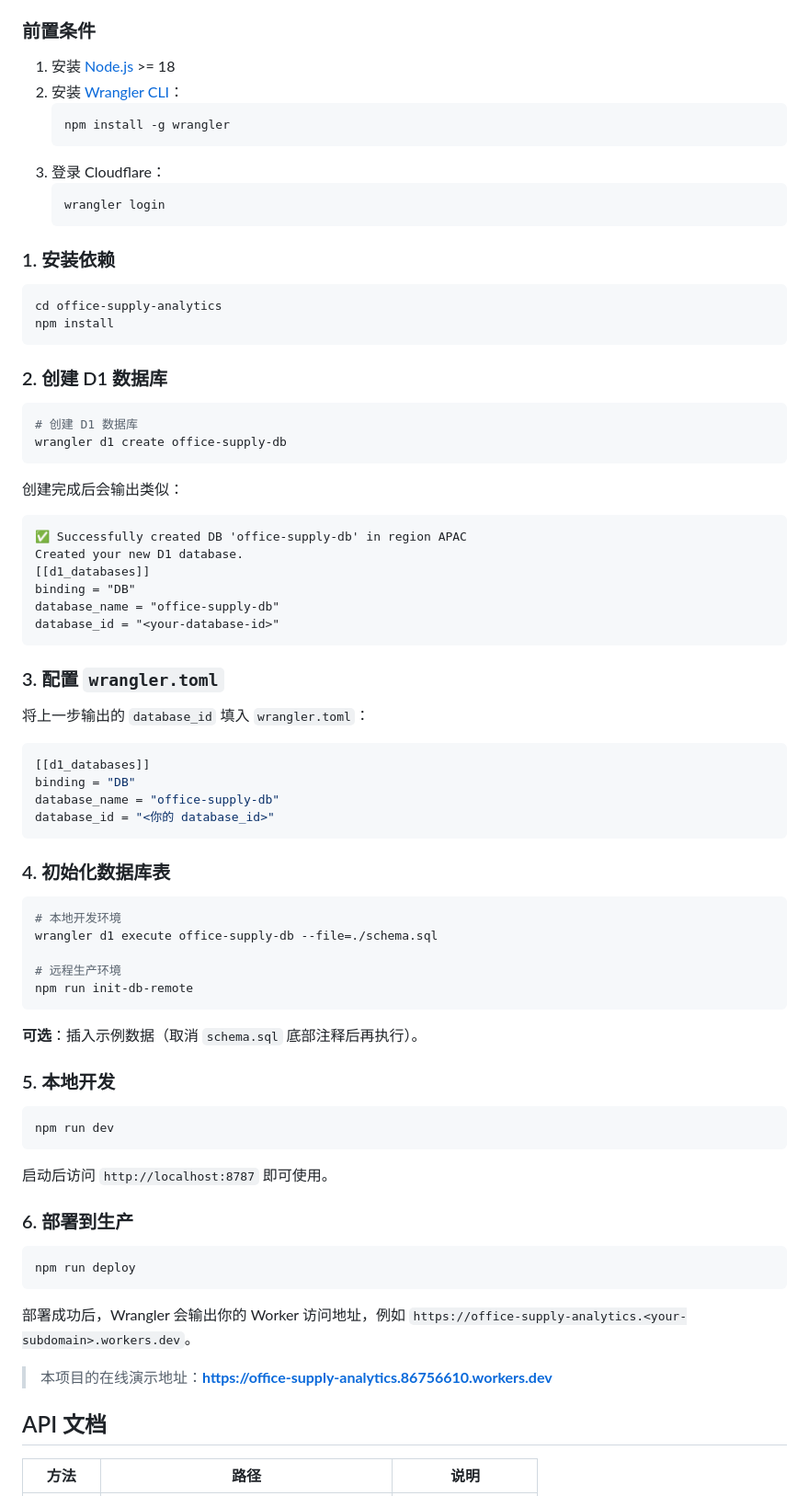
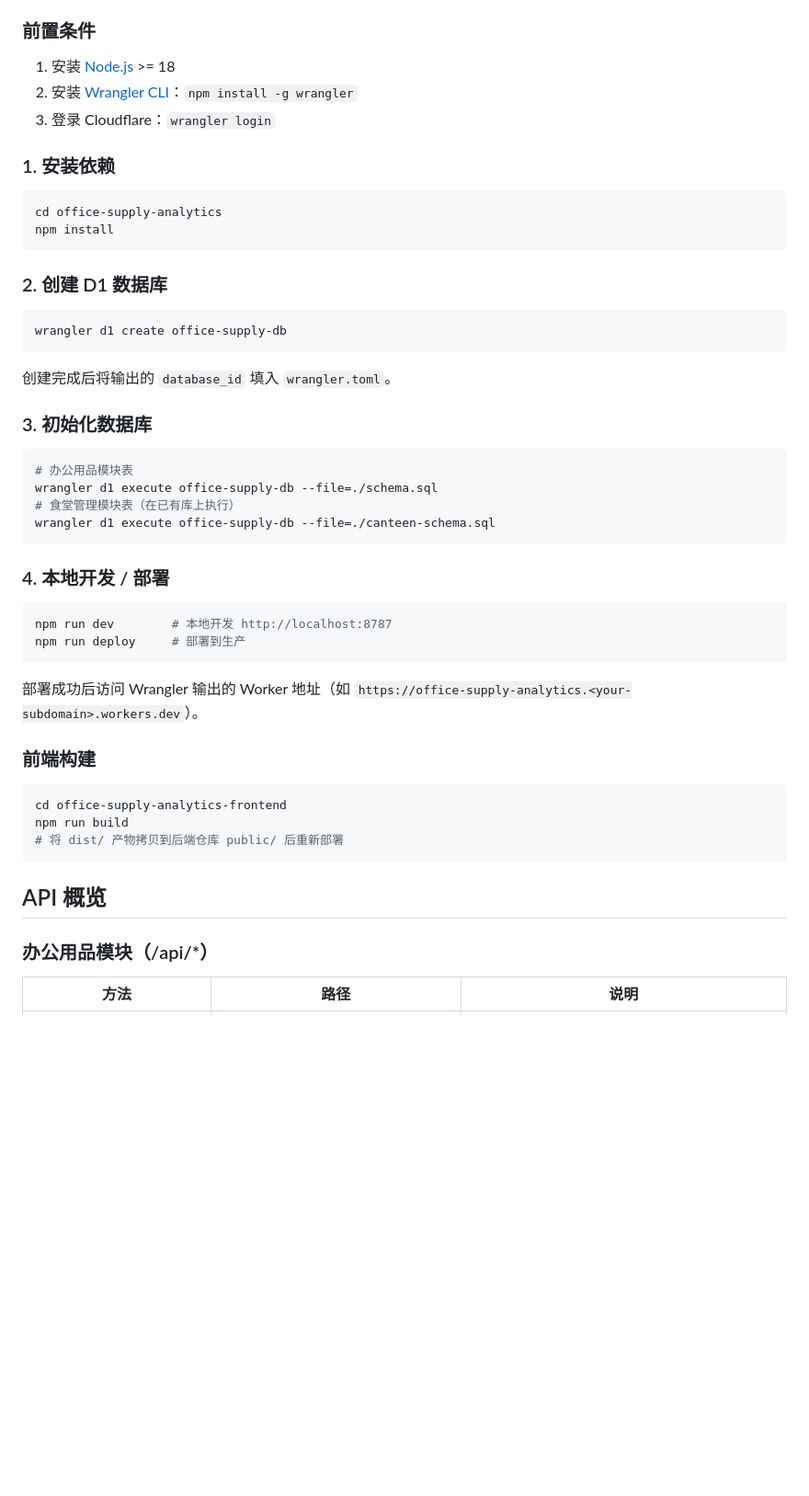
Before and after one commit to missyouling/office-supply-analytics, a Markdown page: README.md, the part around one of its changes. Shown at 92% size. GitHub-like rendering; blank space fills up the shorter version.

````diff
--- a/README.md
+++ b/README.md
@@ -45,14 +63,8 @@ office-supply-analytics/
 ### 前置条件
 
 1. 安装 [Node.js](https://nodejs.org/) >= 18
-2. 安装 [Wrangler CLI](https://developers.cloudflare.com/workers/wrangler/)：
-   ```bash
-   npm install -g wrangler
-   ```
-3. 登录 Cloudflare：
-   ```bash
-   wrangler login
-   ```
+2. 安装 [Wrangler CLI](https://developers.cloudflare.com/workers/wrangler/)：`npm install -g wrangler`
+3. 登录 Cloudflare：`wrangler login`
 
 ### 1. 安装依赖
 
@@ -64,62 +76,40 @@ npm install
 ### 2. 创建 D1 数据库
 
 ```bash
-# 创建 D1 数据库
 wrangler d1 create office-supply-db
 ```
 
-创建完成后会输出类似：
-```
-✅ Successfully created DB 'office-supply-db' in region APAC
-Created your new D1 database.
-[[d1_databases]]
-binding = "DB"
-database_name = "office-supply-db"
-database_id = "<your-database-id>"
+创建完成后将输出的 `database_id` 填入 `wrangler.toml`。
+
+### 3. 初始化数据库
+
+```bash
+# 办公用品模块表
+wrangler d1 execute office-supply-db --file=./schema.sql
+# 食堂管理模块表（在已有库上执行）
+wrangler d1 execute office-supply-db --file=./canteen-schema.sql
 ```
 
-### 3. 配置 `wrangler.toml`
+### 4. 本地开发 / 部署
 
-将上一步输出的 `database_id` 填入 `wrangler.toml`：
-
-```toml
-[[d1_databases]]
-binding = "DB"
-database_name = "office-supply-db"
-database_id = "<你的 database_id>"
+```bash
+npm run dev        # 本地开发 http://localhost:8787
+npm run deploy     # 部署到生产
 ```
 
-### 4. 初始化数据库表
+部署成功后访问 Wrangler 输出的 Worker 地址（如 `https://office-supply-analytics.<your-subdomain>.workers.dev`）。
+
+### 前端构建
 
 ```bash
-# 本地开发环境
-wrangler d1 execute office-supply-db --file=./schema.sql
-
-# 远程生产环境
-npm run init-db-remote
+cd office-supply-analytics-frontend
+npm run build
+# 将 dist/ 产物拷贝到后端仓库 public/ 后重新部署
 ```
 
-**可选**：插入示例数据（取消 `schema.sql` 底部注释后再执行）。
+## API 概览
 
-### 5. 本地开发
-
-```bash
-npm run dev
-```
-
-启动后访问 `http://localhost:8787` 即可使用。
-
-### 6. 部署到生产
-
-```bash
-npm run deploy
-```
-
-部署成功后，Wrangler 会输出你的 Worker 访问地址，例如 `https://office-supply-analytics.<your-subdomain>.workers.dev`。
-
-> 本项目的在线演示地址：**[https://office-supply-analytics.86756610.workers.dev](https://office-supply-analytics.86756610.workers.dev)**
-
-## API 文档
+### 办公用品模块（/api/*）
 
 | 方法 | 路径 | 说明 |
 |------|------|------|
````
Also changed, not shown: other parts of README.md (+87 -47 lines).
